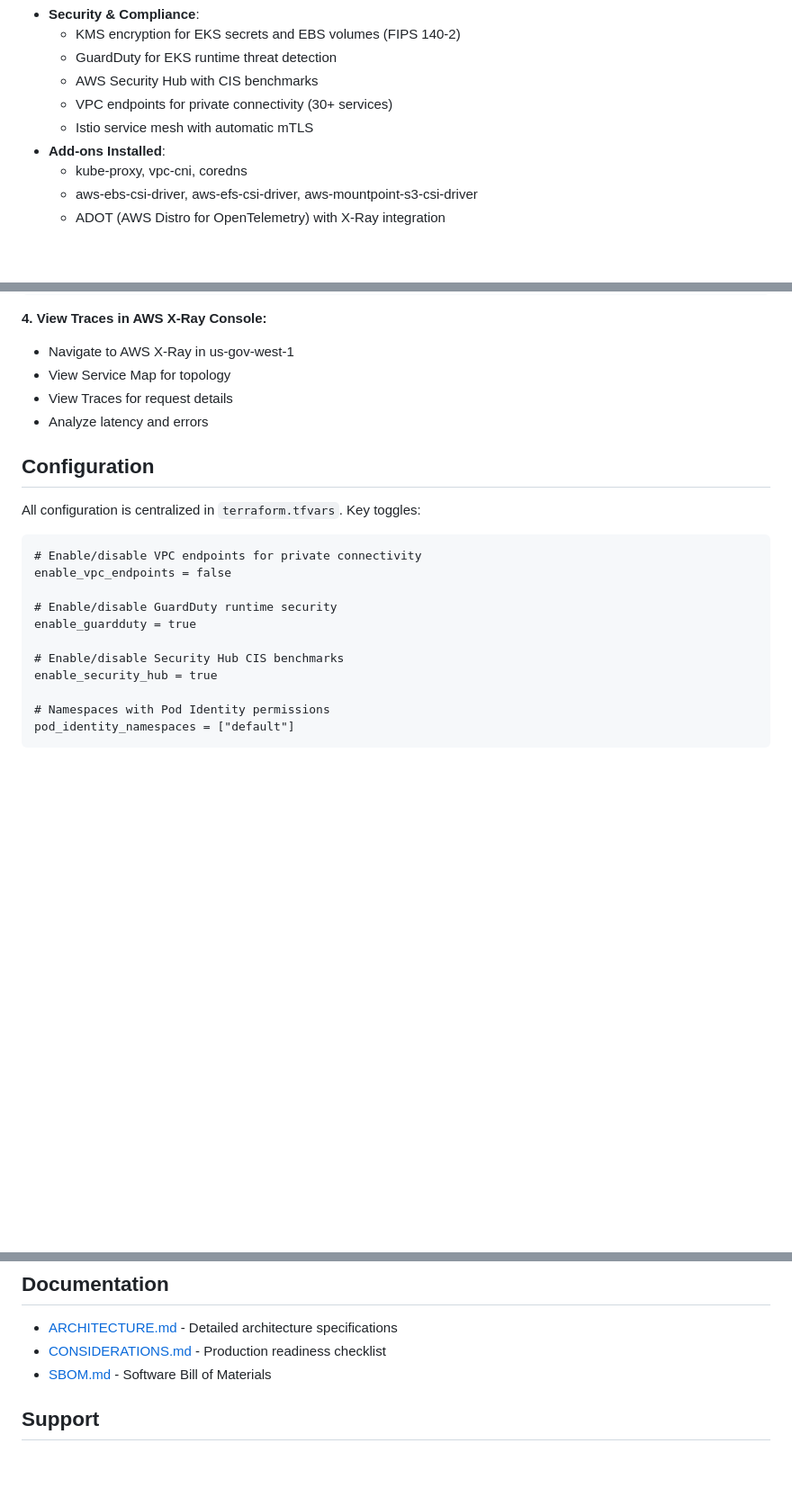
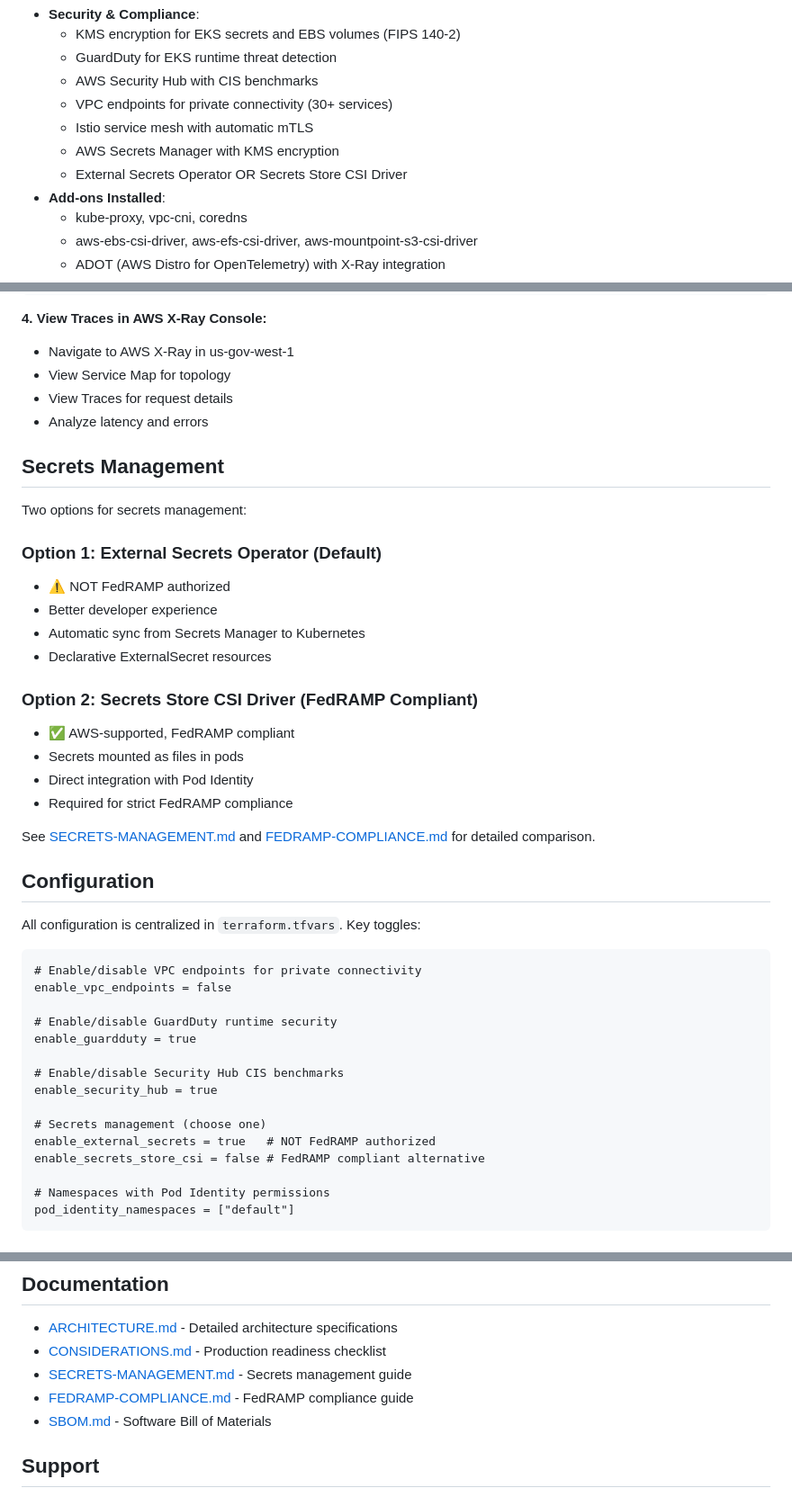
Before and after one commit to repolhomp3/enhanced-eks-gc, a Markdown page: README.md, 3 parts joined by grey strips. Shown: that part at 90% size. GitHub-like rendering; blank space fills up the shorter version.

```diff
--- a/README.md
+++ b/README.md
@@ -15,6 +15,8 @@ Production-ready EKS cluster with Auto Mode, KEDA, Istio, and comprehensive secu
   - AWS Security Hub with CIS benchmarks
   - VPC endpoints for private connectivity (30+ services)
   - Istio service mesh with automatic mTLS
+  - AWS Secrets Manager with KMS encryption
+  - External Secrets Operator OR Secrets Store CSI Driver
 - **Add-ons Installed**:
   - kube-proxy, vpc-cni, coredns
   - aws-ebs-csi-driver, aws-efs-csi-driver, aws-mountpoint-s3-csi-driver
@@ -361,6 +363,24 @@ with tracer.start_as_current_span("my-operation"):
 - View Traces for request details
 - Analyze latency and errors
 
+## Secrets Management
+
+Two options for secrets management:
+
+### Option 1: External Secrets Operator (Default)
+- ⚠️ NOT FedRAMP authorized
+- Better developer experience
+- Automatic sync from Secrets Manager to Kubernetes
+- Declarative ExternalSecret resources
+
+### Option 2: Secrets Store CSI Driver (FedRAMP Compliant)
+- ✅ AWS-supported, FedRAMP compliant
+- Secrets mounted as files in pods
+- Direct integration with Pod Identity
+- Required for strict FedRAMP compliance
+
+See [SECRETS-MANAGEMENT.md](SECRETS-MANAGEMENT.md) and [FEDRAMP-COMPLIANCE.md](FEDRAMP-COMPLIANCE.md) for detailed comparison.
+
 ## Configuration
 
 All configuration is centralized in `terraform.tfvars`. Key toggles:
@@ -374,6 +394,10 @@ enable_guardduty = true
 
 # Enable/disable Security Hub CIS benchmarks
 enable_security_hub = true
+
+# Secrets management (choose one)
+enable_external_secrets = true   # NOT FedRAMP authorized
+enable_secrets_store_csi = false # FedRAMP compliant alternative
 
 # Namespaces with Pod Identity permissions
 pod_identity_namespaces = ["default"]
@@ -398,6 +422,8 @@ See [CONSIDERATIONS.md](CONSIDERATIONS.md) for additional hardening steps.
 
 - [ARCHITECTURE.md](ARCHITECTURE.md) - Detailed architecture specifications
 - [CONSIDERATIONS.md](CONSIDERATIONS.md) - Production readiness checklist
+- [SECRETS-MANAGEMENT.md](SECRETS-MANAGEMENT.md) - Secrets management guide
+- [FEDRAMP-COMPLIANCE.md](FEDRAMP-COMPLIANCE.md) - FedRAMP compliance guide
 - [SBOM.md](SBOM.md) - Software Bill of Materials
 
 ## Support
```
Also changed, not shown: ARCHITECTURE.md (+136 -11 lines), CONSIDERATIONS.md (+9 -0 lines).
